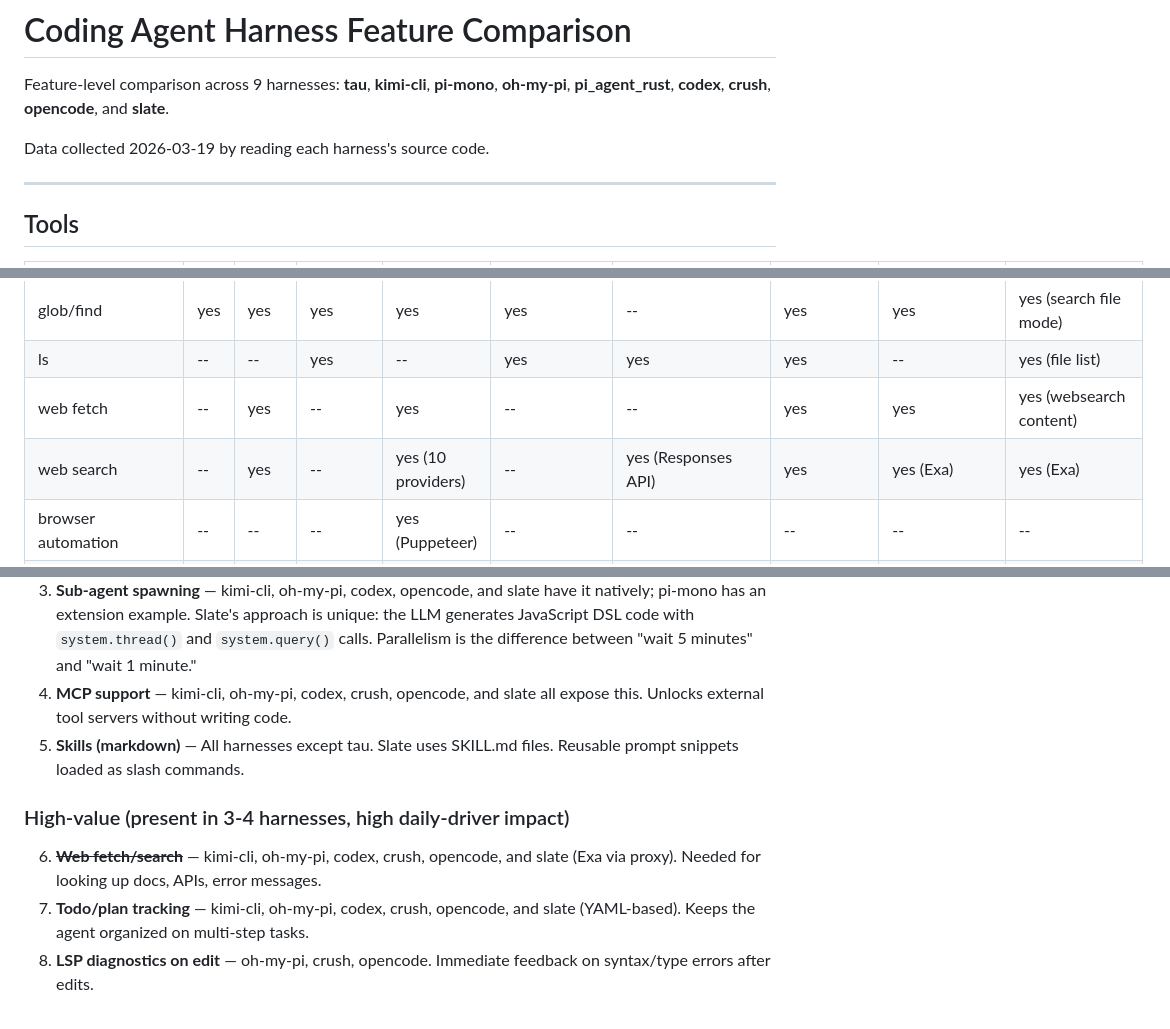
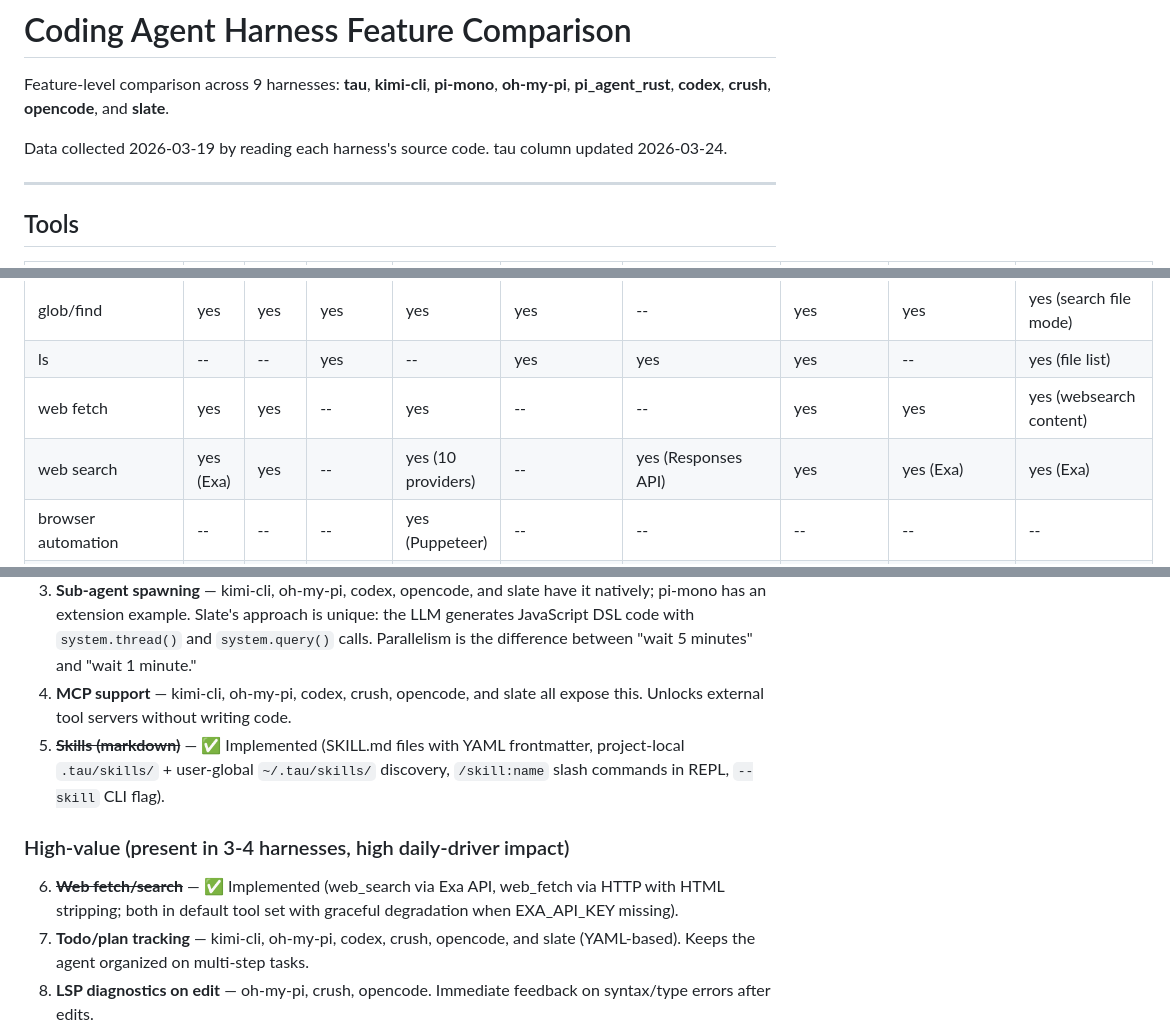
Before and after one commit to nwyin/tau, a Markdown page: docs/feature-comparison.md, 3 parts joined by grey strips. GitHub-like rendering.

Commit message:
docs: update feature-comparison.md with tau's current capabilities
Mark web_fetch, web_search, skills, permissions, and RPC mode as
implemented. Update tool count from 6 to 8. Refresh summary section
with implementation details for completed items.

```diff
--- a/docs/feature-comparison.md
+++ b/docs/feature-comparison.md
@@ -2,7 +2,7 @@
 
 Feature-level comparison across 9 harnesses: **tau**, **kimi-cli**, **pi-mono**, **oh-my-pi**, **pi_agent_rust**, **codex**, **crush**, **opencode**, and **slate**.
 
-Data collected 2026-03-19 by reading each harness's source code.
+Data collected 2026-03-19 by reading each harness's source code. tau column updated 2026-03-24.
 
 ---
 
@@ -20,8 +20,8 @@ Data collected 2026-03-19 by reading each harness's source code.
 | grep/rg | yes | yes | yes | yes | yes | yes | yes | yes | yes (ripgrep) |
 | glob/find | yes | yes | yes | yes | yes | -- | yes | yes | yes (search file mode) |
 | ls | -- | -- | yes | -- | yes | yes | yes | -- | yes (file list) |
-| web fetch | -- | yes | -- | yes | -- | -- | yes | yes | yes (websearch content) |
-| web search | -- | yes | -- | yes (10 providers) | -- | yes (Responses API) | yes | yes (Exa) | yes (Exa) |
+| web fetch | yes | yes | -- | yes | -- | -- | yes | yes | yes (websearch content) |
+| web search | yes (Exa) | yes | -- | yes (10 providers) | -- | yes (Responses API) | yes | yes (Exa) | yes (Exa) |
 | browser automation | -- | -- | -- | yes (Puppeteer) | -- | -- | -- | -- | -- |
 | LSP tool | -- | -- | -- | yes (11 ops) | -- | -- | yes (references) | yes (experimental) | -- |
 | notebook edit | -- | -- | -- | yes | -- | -- | -- | -- | -- |
@@ -488,11 +488,11 @@ Based on the table above, here are the features that appear across 4+ harnesses
 2. **~~Permission model~~** — ✅ Implemented (per-tool allow/deny/ask in config.toml, interactive y/n/always prompt, --yolo bypass, sensible defaults: read tools allow, write/exec tools ask).
 3. **Sub-agent spawning** — kimi-cli, oh-my-pi, codex, opencode, and slate have it natively; pi-mono has an extension example. Slate's approach is unique: the LLM generates JavaScript DSL code with `system.thread()` and `system.query()` calls. Parallelism is the difference between "wait 5 minutes" and "wait 1 minute."
 4. **MCP support** — kimi-cli, oh-my-pi, codex, crush, opencode, and slate all expose this. Unlocks external tool servers without writing code.
-5. **Skills (markdown)** — All harnesses except tau. Slate uses SKILL.md files. Reusable prompt snippets loaded as slash commands.
+5. **~~Skills (markdown)~~** — ✅ Implemented (SKILL.md files with YAML frontmatter, project-local `.tau/skills/` + user-global `~/.tau/skills/` discovery, `/skill:name` slash commands in REPL, `--skill` CLI flag).
 
 ### High-value (present in 3-4 harnesses, high daily-driver impact)
 
-6. **~~Web fetch/search~~** — kimi-cli, oh-my-pi, codex, crush, opencode, and slate (Exa via proxy). Needed for looking up docs, APIs, error messages.
+6. **~~Web fetch/search~~** — ✅ Implemented (web_search via Exa API, web_fetch via HTTP with HTML stripping; both in default tool set with graceful degradation when EXA_API_KEY missing).
 7. **Todo/plan tracking** — kimi-cli, oh-my-pi, codex, crush, opencode, and slate (YAML-based). Keeps the agent organized on multi-step tasks.
 8. **LSP diagnostics on edit** — oh-my-pi, crush, opencode. Immediate feedback on syntax/type errors after edits.
 9. **Session picker / resume UX** — 6 harnesses now have a real picker, search flow, or browser session manager. tau has `--resume` but no browser.
```
Also changed, not shown: other parts of docs/feature-comparison.md (+3 -3 lines).
